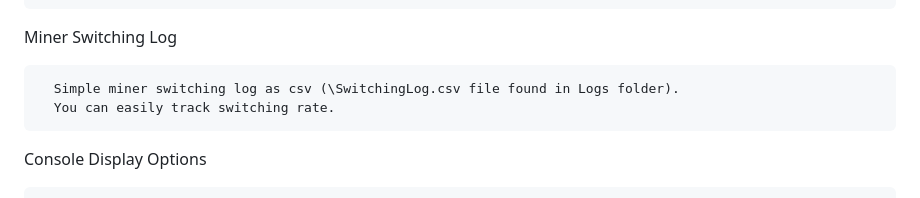
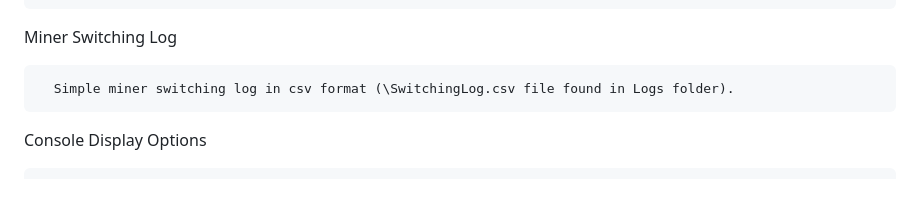
Before and after one commit to UselessGuru/UG-Miner, a Markdown page: README.md, the part around the change printed below. Drawn GitHub-style.

```diff
--- a/README.md
+++ b/README.md
@@ -238,8 +238,7 @@ Easy configuration, easy start:
 
    Miner Switching Log
 
-      Simple miner switching log as csv (\SwitchingLog.csv file found in Logs folder).
-      You can easily track switching rate.
+      Simple miner switching log in csv format (\SwitchingLog.csv file found in Logs folder).
 
    Console Display Options
 
```
Also changed, not shown: other parts of README.md (+1 -1 lines).
